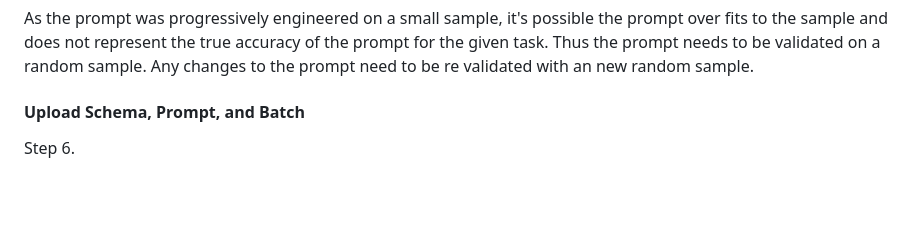
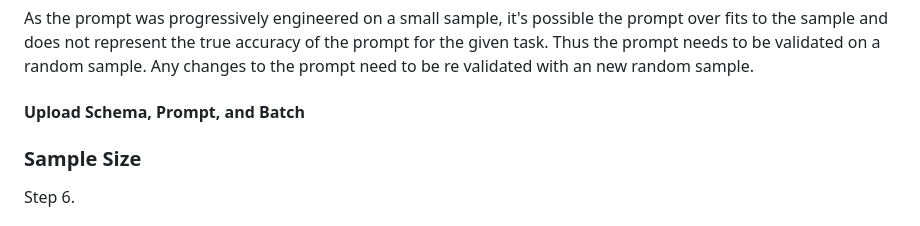
Before and after one commit to lukealtnehter/LLM_APP, a Markdown page: README.md, the part around the change. Drawn GitHub-style; blank space fills up the shorter version.

Commit message:
minor readme tweaks

```diff
--- a/README.md
+++ b/README.md
@@ -303,6 +303,7 @@ random sample. Any changes to the prompt need to be re validated with an new ran
 
 #### Upload Schema, Prompt, and Batch
 
+### Sample Size
 
 
 Step 6.
```
